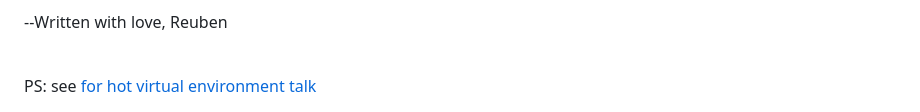
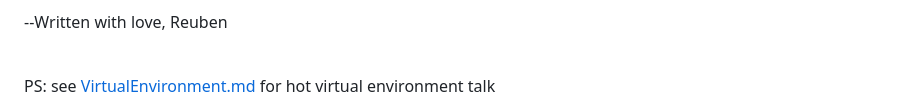
Before and after one commit to ConstantSeal592/Caistorians_Website, a Markdown page: README.md, the part around the change. Rendered like a GitHub page.

```diff
--- a/README.md
+++ b/README.md
@@ -61,4 +61,4 @@ If you need any help or have questions, Yash or myself have a fair bit of experi
 --Written with love, Reuben
 
 <br>
-PS: see <a href='VirtualEnvironment.md'> for hot virtual environment talk
+PS: see <a href='VirtualEnvironment.md'>VirtualEnvironment.md</a> for hot virtual environment talk
```
